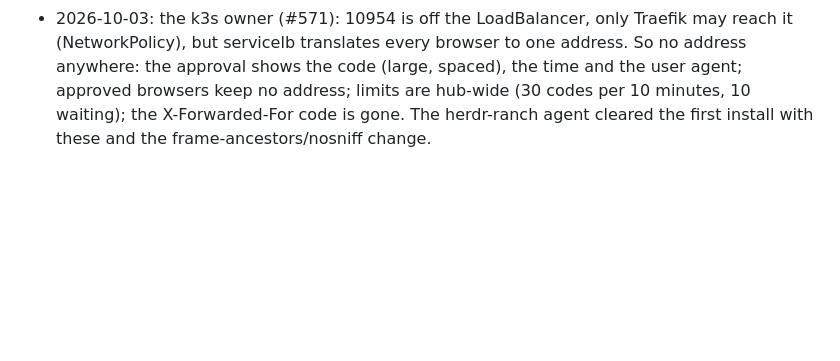
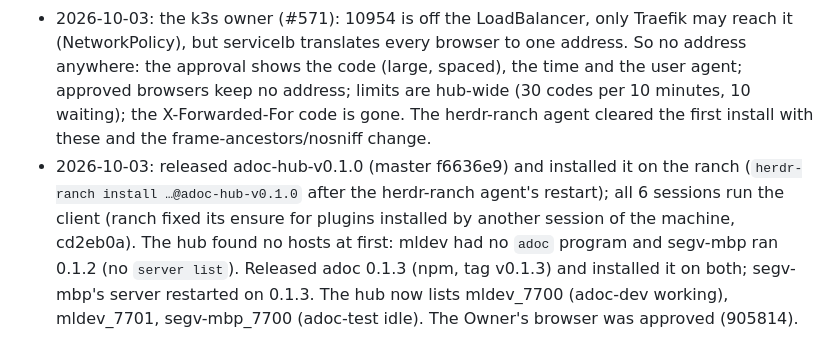
Before and after one commit to dirty49374/adoc, a Markdown page: docs/tasks/TASK-261002-adoc-hub-plugin.md, the part around the change. Rendered like a GitHub page; blank space fills up the shorter version.

Commit message:
TASK-261002-adoc-hub-plugin: released and installed; adoc 0.1.3 on mldev and segv-mbp
Co-Authored-By: Claude Opus 5.5 (1M context) <noreply@anthropic.com>
Claude-Session: https://claude.ai/code/session_01BtEZDuZZ2iSh16YzemZkBG

```diff
--- a/docs/tasks/TASK-261002-adoc-hub-plugin.md
+++ b/docs/tasks/TASK-261002-adoc-hub-plugin.md
@@ -61,3 +61,4 @@ Spec Terms (aterm, `spec/adoc_hub.trm`):
 - 2026-10-03: auth review by the herdr-ranch agent (#570), all eight points done: Origin must name Host on WebSocket upgrades and non-GET/HEAD (403 otherwise; SameSite does not cover other *.hubbartt.arpa services); the browser's address is the last X-Forwarded-For entry only from the ingress (`ADOC_HUB_TRUSTED_PROXIES`, default k3s pods 10.42.0.0/16), else the peer; host `Set-Cookie` dropped; CSP `script-src 'self' 'unsafe-eval' 'wasm-unsafe-eval'` on host HTML (SKETCH's WASM glue needs eval; adoc's markdown renders with `html: false`); the client opens only ports it reported; at most 2 waiting codes per address; the bare-segment redirect only for a valid host segment; bodies over 64 MiB and more than 32 WebSockets per browser refused. Checked with curl through the fake ranch (403/101/404/413 as expected, forged XFF ignored from a direct peer) and in the browser (UI, live updates under the CSP).
 - 2026-10-03: second review (#570): `frame-ancestors 'self'` and `X-Frame-Options: SAMEORIGIN` on every HTML page (the hub's own and hosts'), `nosniff` on every response; adoc serves no workspace file raw (documents travel as JSON, files served are built assets). Remaining deployment item (herdr-ranch agent with the k3s owner): 10954 only through Traefik, off the LoadBalancer, so that the only peer in 10.42/16 is the ingress.
 - 2026-10-03: the k3s owner (#571): 10954 is off the LoadBalancer, only Traefik may reach it (NetworkPolicy), but servicelb translates every browser to one address. So no address anywhere: the approval shows the code (large, spaced), the time and the user agent; approved browsers keep no address; limits are hub-wide (30 codes per 10 minutes, 10 waiting); the X-Forwarded-For code is gone. The herdr-ranch agent cleared the first install with these and the frame-ancestors/nosniff change.
+- 2026-10-03: released adoc-hub-v0.1.0 (master f6636e9) and installed it on the ranch (`herdr-ranch install …@adoc-hub-v0.1.0` after the herdr-ranch agent's restart); all 6 sessions run the client (ranch fixed its ensure for plugins installed by another session of the machine, cd2eb0a). The hub found no hosts at first: mldev had no `adoc` program and segv-mbp ran 0.1.2 (no `server list`). Released adoc 0.1.3 (npm, tag v0.1.3) and installed it on both; segv-mbp's server restarted on 0.1.3. The hub now lists mldev_7700 (adoc-dev working), mldev_7701, segv-mbp_7700 (adoc-test idle). The Owner's browser was approved (905814).
```
